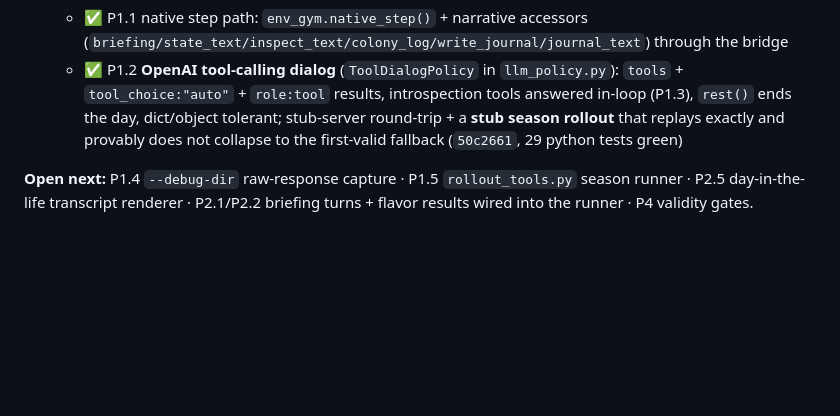
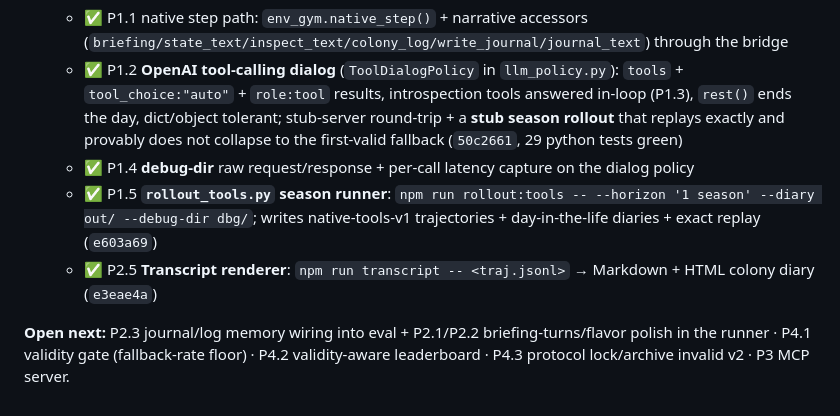
Before and after one commit to crescit/spacefarmeRL, a Markdown page: TASKS.md, the part around the change. Drawn GitHub-style; blank space fills up the shorter version.

Commit message:
board: progress log through P1.5 + P2.5

```diff
--- a/TASKS.md
+++ b/TASKS.md
@@ -139,5 +139,8 @@ parallel under P0.3) — everything RL sits on this.
   - ✅ P0.9 **Stamina authority**: one gate (`ENERGY_COSTS`/`_spendEnergy`); work tires you, rest recovers, conditioning trains `staminaMax` (a skill you build); seeds/plant owned by the handler; browser `till` intent now actually sent; client reads authoritative stamina; obs exposes `staminaMax` (`f6d86a9`)
   - ✅ P1.1 native step path: `env_gym.native_step()` + narrative accessors (`briefing/state_text/inspect_text/colony_log/write_journal/journal_text`) through the bridge
   - ✅ P1.2 **OpenAI tool-calling dialog** (`ToolDialogPolicy` in `llm_policy.py`): `tools` + `tool_choice:"auto"` + `role:tool` results, introspection tools answered in-loop (P1.3), `rest()` ends the day, dict/object tolerant; stub-server round-trip + a **stub season rollout** that replays exactly and provably does not collapse to the first-valid fallback (`50c2661`, 29 python tests green)
+  - ✅ P1.4 **debug-dir** raw request/response + per-call latency capture on the dialog policy
+  - ✅ P1.5 **`rollout_tools.py` season runner**: `npm run rollout:tools -- --horizon '1 season' --diary out/ --debug-dir dbg/`; writes native-tools-v1 trajectories + day-in-the-life diaries + exact replay (`e603a69`)
+  - ✅ P2.5 **Transcript renderer**: `npm run transcript -- <traj.jsonl>` → Markdown + HTML colony diary (`e3eae4a`)
 
-**Open next:** P1.4 `--debug-dir` raw-response capture · P1.5 `rollout_tools.py` season runner · P2.5 day-in-the-life transcript renderer · P2.1/P2.2 briefing turns + flavor results wired into the runner · P4 validity gates.
+**Open next:** P2.3 journal/log memory wiring into eval + P2.1/P2.2 briefing-turns/flavor polish in the runner · P4.1 validity gate (fallback-rate floor) · P4.2 validity-aware leaderboard · P4.3 protocol lock/archive invalid v2 · P3 MCP server.
```
